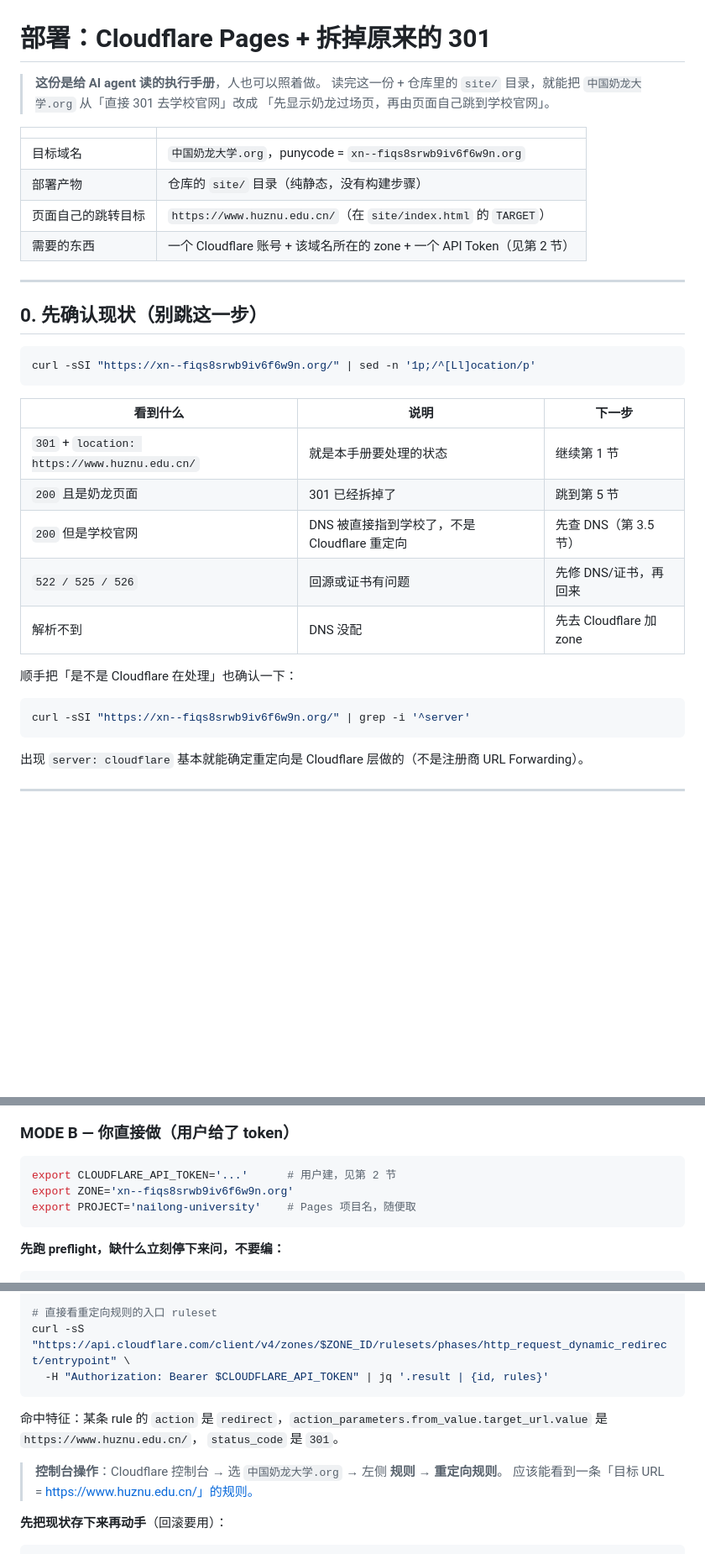
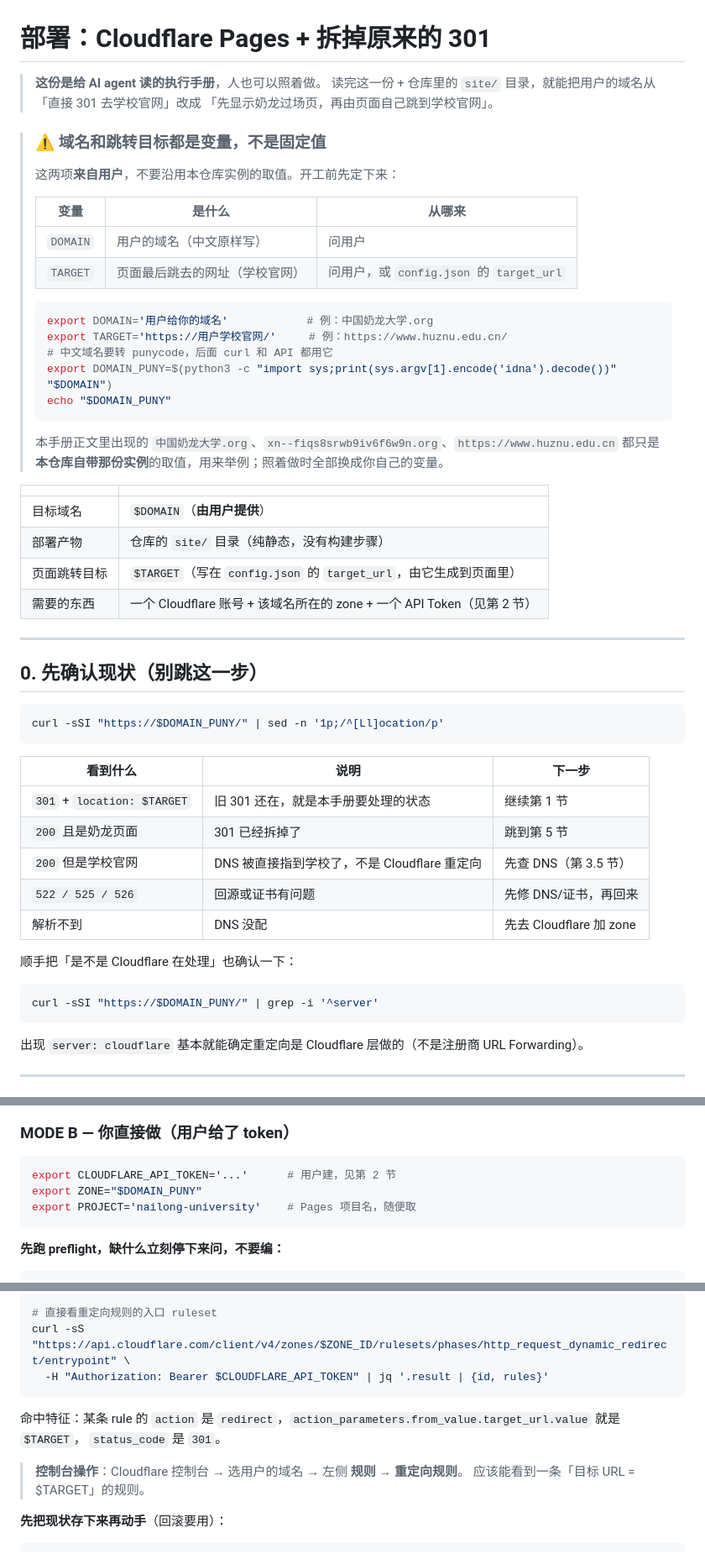
Before and after one commit to Enderman112/nailong-university, a Markdown page: docs/01-deploy-cloudflare.md, 3 parts joined by grey strips. Shown at 84% size. Rendered like a GitHub page; blank space fills up the shorter version.

````diff
--- a/docs/01-deploy-cloudflare.md
+++ b/docs/01-deploy-cloudflare.md
@@ -1,14 +1,34 @@
 # 部署：Cloudflare Pages + 拆掉原来的 301
 
 > **这份是给 AI agent 读的执行手册**，人也可以照着做。
-> 读完这一份 + 仓库里的 `site/` 目录，就能把 `中国奶龙大学.org` 从「直接 301 去学校官网」改成
+> 读完这一份 + 仓库里的 `site/` 目录，就能把用户的域名从「直接 301 去学校官网」改成
 > 「先显示奶龙过场页，再由页面自己跳到学校官网」。
+
+> ### ⚠️ 域名和跳转目标都是**变量**，不是固定值
+>
+> 这两项**来自用户**，不要沿用本仓库实例的取值。开工前先定下来：
+>
+> | 变量 | 是什么 | 从哪来 |
+> | --- | --- | --- |
+> | `DOMAIN` | 用户的域名（中文原样写） | 问用户 |
+> | `TARGET` | 页面最后跳去的网址（学校官网） | 问用户，或 `config.json` 的 `target_url` |
+>
+> ```bash
+> export DOMAIN='用户给你的域名'            # 例：中国奶龙大学.org
+> export TARGET='https://用户学校官网/'     # 例：https://www.huznu.edu.cn/
+> # 中文域名要转 punycode，后面 curl 和 API 都用它
+> export DOMAIN_PUNY=$(python3 -c "import sys;print(sys.argv[1].encode('idna').decode())" "$DOMAIN")
+> echo "$DOMAIN_PUNY"
+> ```
+>
+> 本手册正文里出现的 `中国奶龙大学.org`、`xn--fiqs8srwb9iv6f6w9n.org`、`https://www.huznu.edu.cn`
+> 都只是**本仓库自带那份实例**的取值，用来举例；照着做时全部换成你自己的变量。
 
 | | |
 | --- | --- |
-| 目标域名 | `中国奶龙大学.org`，punycode = `xn--fiqs8srwb9iv6f6w9n.org` |
+| 目标域名 | `$DOMAIN`（**由用户提供**） |
 | 部署产物 | 仓库的 `site/` 目录（纯静态，没有构建步骤） |
-| 页面自己的跳转目标 | `https://www.huznu.edu.cn/`（在 `site/index.html` 的 `TARGET`） |
+| 页面跳转目标 | `$TARGET`（写在 `config.json` 的 `target_url`，由它生成到页面里） |
 | 需要的东西 | 一个 Cloudflare 账号 + 该域名所在的 zone + 一个 API Token（见第 2 节） |
 
 ---
@@ -16,12 +36,12 @@
 ## 0. 先确认现状（别跳这一步）
 
 ```bash
-curl -sSI "https://xn--fiqs8srwb9iv6f6w9n.org/" | sed -n '1p;/^[Ll]ocation/p'
+curl -sSI "https://$DOMAIN_PUNY/" | sed -n '1p;/^[Ll]ocation/p'
 ```
 
 | 看到什么 | 说明 | 下一步 |
 | --- | --- | --- |
-| `301` + `location: https://www.huznu.edu.cn/` | 就是本手册要处理的状态 | 继续第 1 节 |
+| `301` + `location: $TARGET` | 旧 301 还在，就是本手册要处理的状态 | 继续第 1 节 |
 | `200` 且是奶龙页面 | 301 已经拆掉了 | 跳到第 5 节 |
 | `200` 但是学校官网 | DNS 被直接指到学校了，不是 Cloudflare 重定向 | 先查 DNS（第 3.5 节） |
 | `522 / 525 / 526` | 回源或证书有问题 | 先修 DNS/证书，再回来 |
@@ -30,7 +50,7 @@ curl -sSI "https://xn--fiqs8srwb9iv6f6w9n.org/" | sed -n '1p;/^[Ll]ocation/p'
 顺手把「是不是 Cloudflare 在处理」也确认一下：
 
 ```bash
-curl -sSI "https://xn--fiqs8srwb9iv6f6w9n.org/" | grep -i '^server'
+curl -sSI "https://$DOMAIN_PUNY/" | grep -i '^server'
 ```
 
 出现 `server: cloudflare` 基本就能确定重定向是 Cloudflare 层做的（不是注册商 URL Forwarding）。
@@ -50,7 +70,7 @@ curl -sSI "https://xn--fiqs8srwb9iv6f6w9n.org/" | grep -i '^server'
 
 ```bash
 export CLOUDFLARE_API_TOKEN='...'      # 用户建，见第 2 节
-export ZONE='xn--fiqs8srwb9iv6f6w9n.org'
+export ZONE="$DOMAIN_PUNY"
 export PROJECT='nailong-university'    # Pages 项目名，随便取
 ```
 
@@ -120,11 +140,11 @@ curl -sS "https://api.cloudflare.com/client/v4/zones/$ZONE_ID/rulesets/phases/ht
   -H "Authorization: Bearer $CLOUDFLARE_API_TOKEN" | jq '.result | {id, rules}'
 ```
 
-命中特征：某条 rule 的 `action` 是 `redirect`，`action_parameters.from_value.target_url.value` 是 `https://www.huznu.edu.cn/`，
+命中特征：某条 rule 的 `action` 是 `redirect`，`action_parameters.from_value.target_url.value` 就是 `$TARGET`，
 `status_code` 是 `301`。
 
-> **控制台操作**：Cloudflare 控制台 → 选 `中国奶龙大学.org` → 左侧 **规则 → 重定向规则**。
-> 应该能看到一条「目标 URL = https://www.huznu.edu.cn/」的规则。
+> **控制台操作**：Cloudflare 控制台 → 选用户的域名 → 左侧 **规则 → 重定向规则**。
+> 应该能看到一条「目标 URL = $TARGET」的规则。
 
 **先把现状存下来再动手**（回滚要用）：
 
````
Also changed, not shown: other parts of docs/01-deploy-cloudflare.md (+19 -18 lines), AGENTS.md (+3 -1 lines), docs/02-design-workflow.md (+6 -2 lines).
